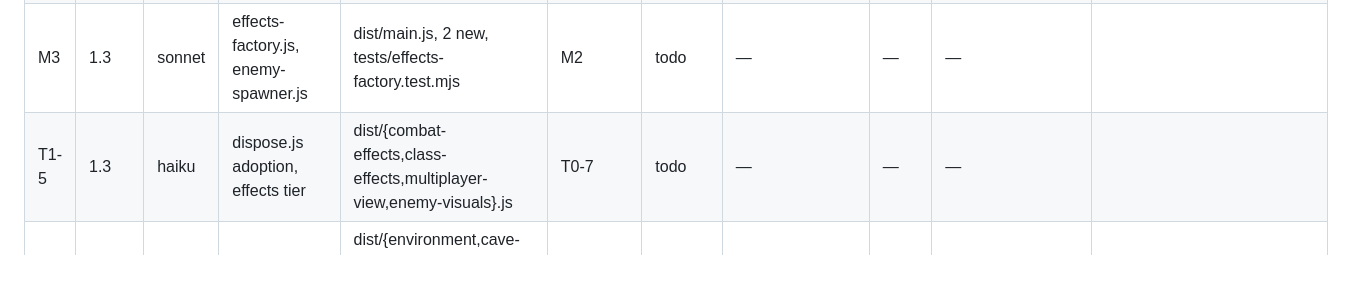
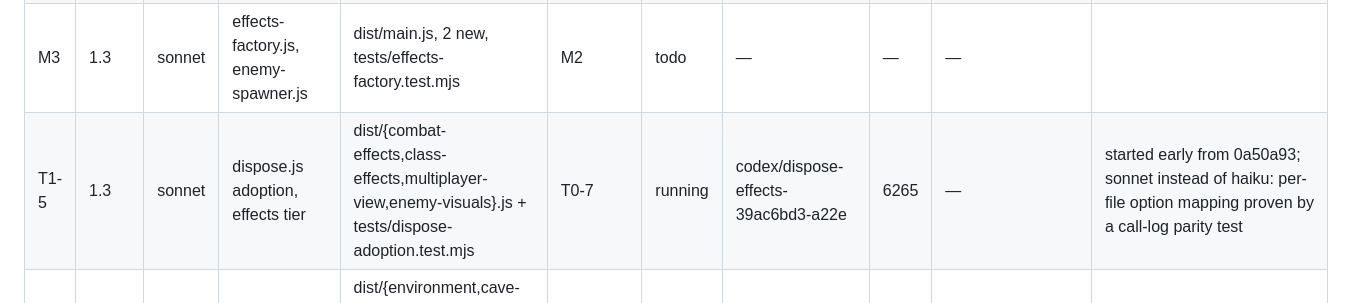
Before and after one commit to galbenyosef/hallowmere, a Markdown page: docs/refactor/TASKS.md, the part around the change. GitHub-like rendering; blank space fills up the shorter version.

Commit message:
T0-0: T1-5 started
Co-Authored-By: Claude Fable 5.1 <noreply@anthropic.com>

```diff
--- a/docs/refactor/TASKS.md
+++ b/docs/refactor/TASKS.md
@@ -49,7 +49,7 @@ Baseline (main `ff9a17f`): 269 tests pass / 0 fail, suite ~84 s, `npm run build`
 | T1-3 | 1.2 | sonnet | model-primitives → reaver, predator-model | dist/{reaver-character-model,predator-model}.js + golden tests | T0-7 | ready-to-merge | codex/primitives-reaver-predator-97c91695-d10a | 5832 | 4c51968..3329674 | goldens (with visible, uuid-stripped) verified by orchestrator vs originals and adopted; reaver 14057→13333 B, predator 18340→17816 B; 309/309; may merge at gate 1.1 (disjoint) |
 | T1-4 | 1.2 | sonnet | model-primitives → character-study-models, generator, npc-models.mjs | dist/character-study-models.js, scripts/generate-assets.mjs, scripts/npc-models.mjs + golden tests | T0-7, T0-5 | ready-to-merge | codex/primitives-study-generator-f9654cb9-6963 | 5653 | 016b5fe..84a2a06 | goldens verified by orchestrator vs originals (5/5) and adopted; orchestrator regenerated all 9 GLBs with original vs adopted generator: ALL EQUAL (uuid names normalised); 306/306 |
 | M3 | 1.3 | sonnet | effects-factory.js, enemy-spawner.js | dist/main.js, 2 new, tests/effects-factory.test.mjs | M2 | todo | — | — | — | |
-| T1-5 | 1.3 | haiku | dispose.js adoption, effects tier | dist/{combat-effects,class-effects,multiplayer-view,enemy-visuals}.js | T0-7 | todo | — | — | — | |
+| T1-5 | 1.3 | sonnet | dispose.js adoption, effects tier | dist/{combat-effects,class-effects,multiplayer-view,enemy-visuals}.js + tests/dispose-adoption.test.mjs | T0-7 | running | codex/dispose-effects-39ac6bd3-a22e | 6265 | — | started early from 0a50a93; sonnet instead of haiku: per-file option mapping proven by a call-log parity test |
 | T1-6 | 1.3 | sonnet | random.js + dispose.js adoption, scenery tier | dist/{environment,cave-entrance-scenery,cave-scenery,expansion-layout,outland-scenery,region-environment}.js + golden tests | T0-7 | running | codex/random-dispose-scenery-a62cb65b-ec3b | 6178 | — | started early from 0a50a93; scene fingerprints + draw-call check |
 | M4 | 1.4 | sonnet | interaction.js, region-travel.js, pointer-targeting.js | dist/main.js, 3 new, tests/loot-pickup.test.mjs, perf-smoke row | M3 | todo | — | — | — | |
 | T1-7 | 1.4 | haiku | util.js adoption | dist/{dialogue,journeys-menu,inventory,resource-orbs}.js | T0-7 | ready-to-merge | codex/util-adoption-ce4f8d26-6a2a | 6294 | d5c74cc | 4 helper swaps, imports verified per file; 301/301 |
```
